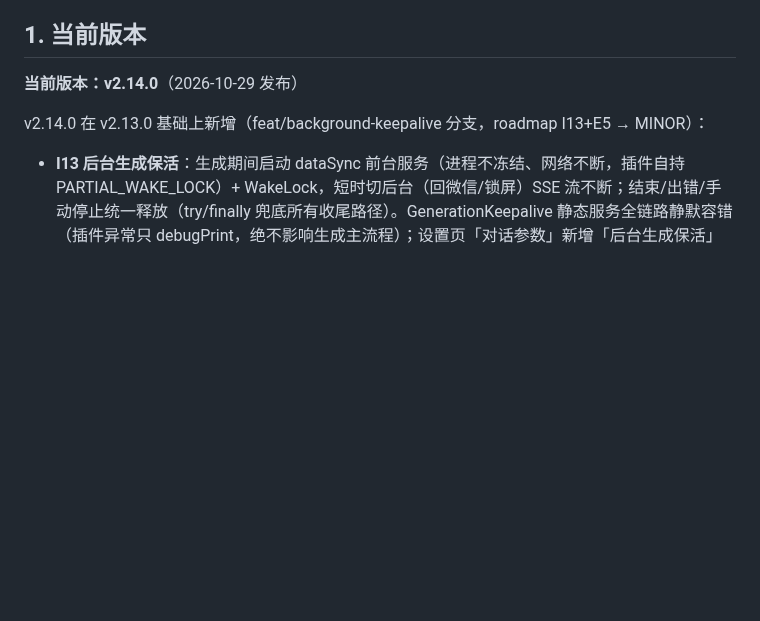
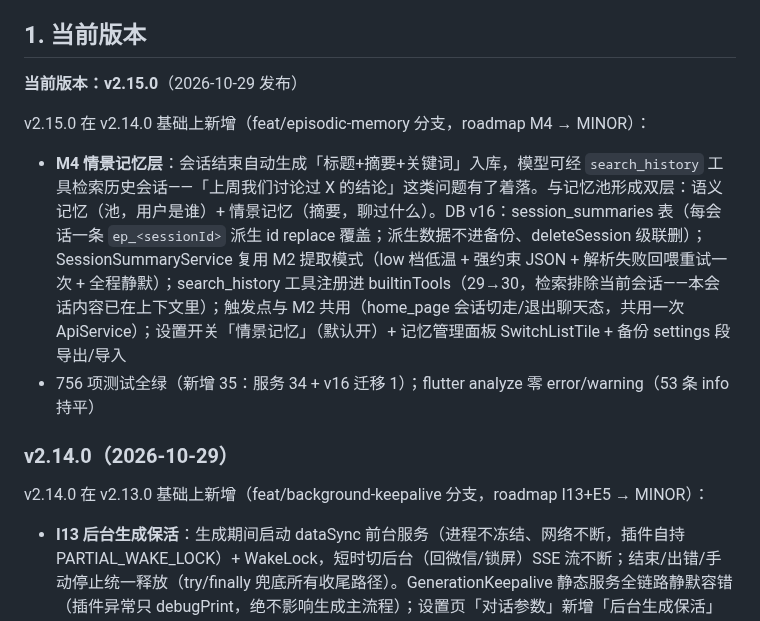
Before and after one commit to lvliang666666/liang-ai, a Markdown page: VERSIONING.md, the part around the change. Drawn GitHub-style; blank space fills up the shorter version.

Commit message:
docs: v2.15.0 版本登记 + roadmap M4 标注完成

```diff
--- a/VERSIONING.md
+++ b/VERSIONING.md
@@ -8,7 +8,14 @@
 
 ## 1. 当前版本
 
-**当前版本：v2.14.0**（2026-10-29 发布）
+**当前版本：v2.15.0**（2026-10-29 发布）
+
+v2.15.0 在 v2.14.0 基础上新增（feat/episodic-memory 分支，roadmap M4 → MINOR）：
+
+- **M4 情景记忆层**：会话结束自动生成「标题+摘要+关键词」入库，模型可经 `search_history` 工具检索历史会话——「上周我们讨论过 X 的结论」这类问题有了着落。与记忆池形成双层：语义记忆（池，用户是谁）+ 情景记忆（摘要，聊过什么）。DB v16：session_summaries 表（每会话一条 `ep_<sessionId>` 派生 id replace 覆盖；派生数据不进备份、deleteSession 级联删）；SessionSummaryService 复用 M2 提取模式（low 档低温 + 强约束 JSON + 解析失败回喂重试一次 + 全程静默）；search_history 工具注册进 builtinTools（29→30，检索排除当前会话——本会话内容已在上下文里）；触发点与 M2 共用（home_page 会话切走/退出聊天态，共用一次 ApiService）；设置开关「情景记忆」（默认开）+ 记忆管理面板 SwitchListTile + 备份 settings 段导出/导入
+- 756 项测试全绿（新增 35：服务 34 + v16 迁移 1）；flutter analyze 零 error/warning（53 条 info 持平）
+
+### v2.14.0（2026-10-29）
 
 v2.14.0 在 v2.13.0 基础上新增（feat/background-keepalive 分支，roadmap I13+E5 → MINOR）：
 
```
Also changed, not shown: docs/roadmap-brainstorm-2026-10-21.md (+1 -1 lines).
